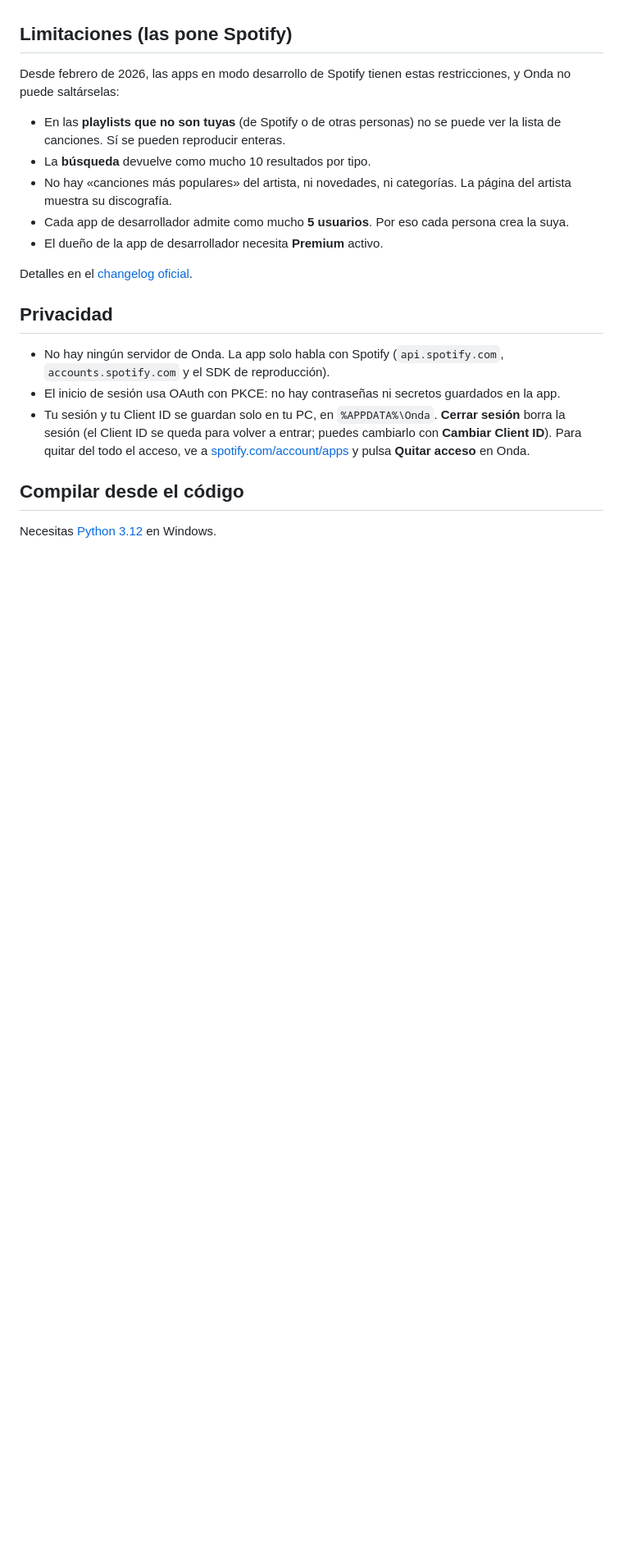
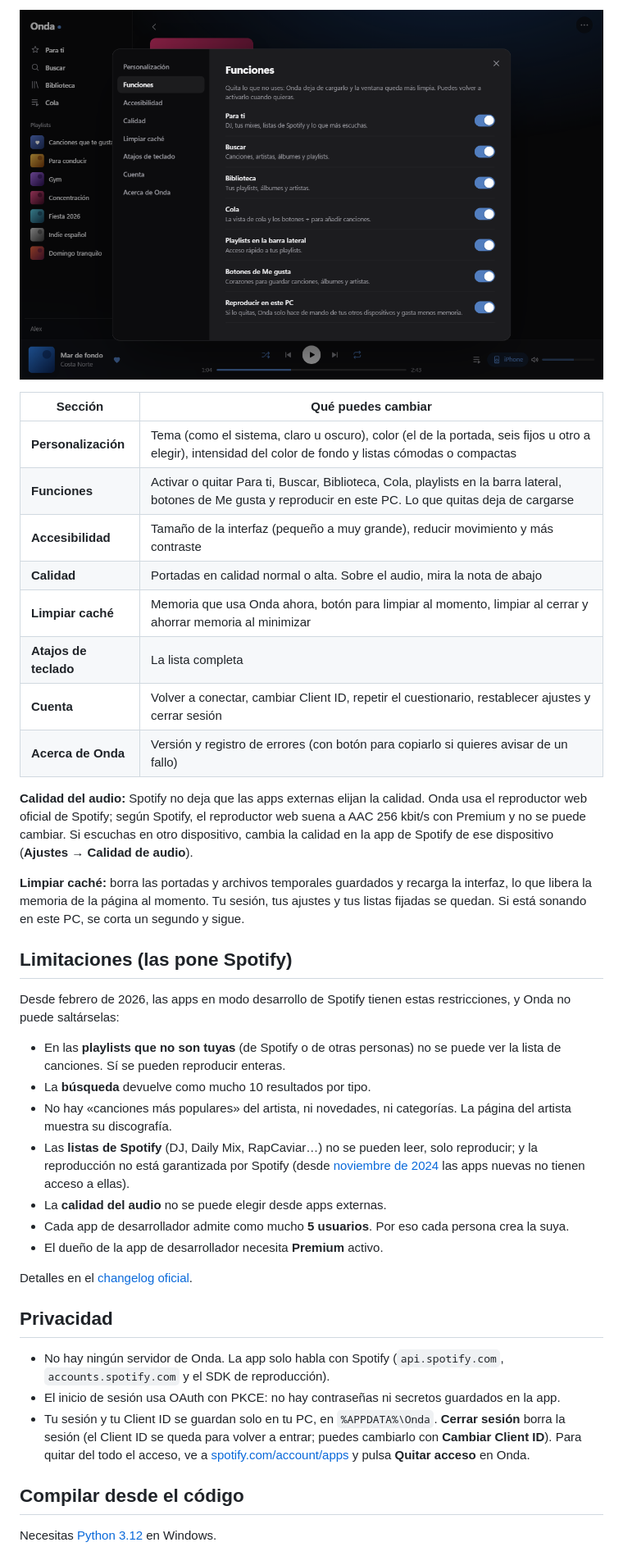
Before and after one commit to okdigitalcontacto-boop/onda, a Markdown page: README.md, the part around one of its changes. Shown at 82% size. GitHub-like rendering; pictures changed too: docs/ajustes.png (added); blank space fills up the shorter version.

```diff
--- a/README.md
+++ b/README.md
@@ -93,3 +121,19 @@ Solo se hace una vez. Onda recuerda la sesión.
+<p align="center"><img src="docs/ajustes.png" alt="Ajustes: funciones" width="760"></p>
+
+| Sección | Qué puedes cambiar |
+|---|---|
+| **Personalización** | Tema (como el sistema, claro u oscuro), color (el de la portada, seis fijos u otro a elegir), intensidad del color de fondo y listas cómodas o compactas |
+| **Funciones** | Activar o quitar Para ti, Buscar, Biblioteca, Cola, playlists en la barra lateral, botones de Me gusta y reproducir en este PC. Lo que quitas deja de cargarse |
+| **Accesibilidad** | Tamaño de la interfaz (pequeño a muy grande), reducir movimiento y más contraste |
+| **Calidad** | Portadas en calidad normal o alta. Sobre el audio, mira la nota de abajo |
+| **Limpiar caché** | Memoria que usa Onda ahora, botón para limpiar al momento, limpiar al cerrar y ahorrar memoria al minimizar |
+| **Atajos de teclado** | La lista completa |
+| **Cuenta** | Volver a conectar, cambiar Client ID, repetir el cuestionario, restablecer ajustes y cerrar sesión |
+| **Acerca de Onda** | Versión y registro de errores (con botón para copiarlo si quieres avisar de un fallo) |
+
+**Calidad del audio:** Spotify no deja que las apps externas elijan la calidad. Onda usa el reproductor web oficial de Spotify; según Spotify, el reproductor web suena a AAC 256 kbit/s con Premium y no se puede cambiar. Si escuchas en otro dispositivo, cambia la calidad en la app de Spotify de ese dispositivo (**Ajustes → Calidad de audio**).
+
+**Limpiar caché:** borra las portadas y archivos temporales guardados y recarga la interfaz, lo que libera la memoria de la página al momento. Tu sesión, tus ajustes y tus listas fijadas se quedan. Si está sonando en este PC, se corta un segundo y sigue.
 
 ## Limitaciones (las pone Spotify)
 
@@ -98,6 +142,8 @@ Desde febrero de 2026, las apps en modo desarrollo de Spotify tienen estas restr
 - En las **playlists que no son tuyas** (de Spotify o de otras personas) no se puede ver la lista de canciones. Sí se pueden reproducir enteras.
 - La **búsqueda** devuelve como mucho 10 resultados por tipo.
 - No hay «canciones más populares» del artista, ni novedades, ni categorías. La página del artista muestra su discografía.
+- Las **listas de Spotify** (DJ, Daily Mix, RapCaviar…) no se pueden leer, solo reproducir; y la reproducción no está garantizada por Spotify (desde [noviembre de 2024](https://developer.spotify.com/blog/2024-11-27-changes-to-the-web-api) las apps nuevas no tienen acceso a ellas).
+- La **calidad del audio** no se puede elegir desde apps externas.
 - Cada app de desarrollador admite como mucho **5 usuarios**. Por eso cada persona crea la suya.
 - El dueño de la app de desarrollador necesita **Premium** activo.
 
```
Also changed, not shown: other parts of README.md (+47 -8 lines), docs/cuestionario.png (added), docs/para-ti.png (added), 5 other files.
